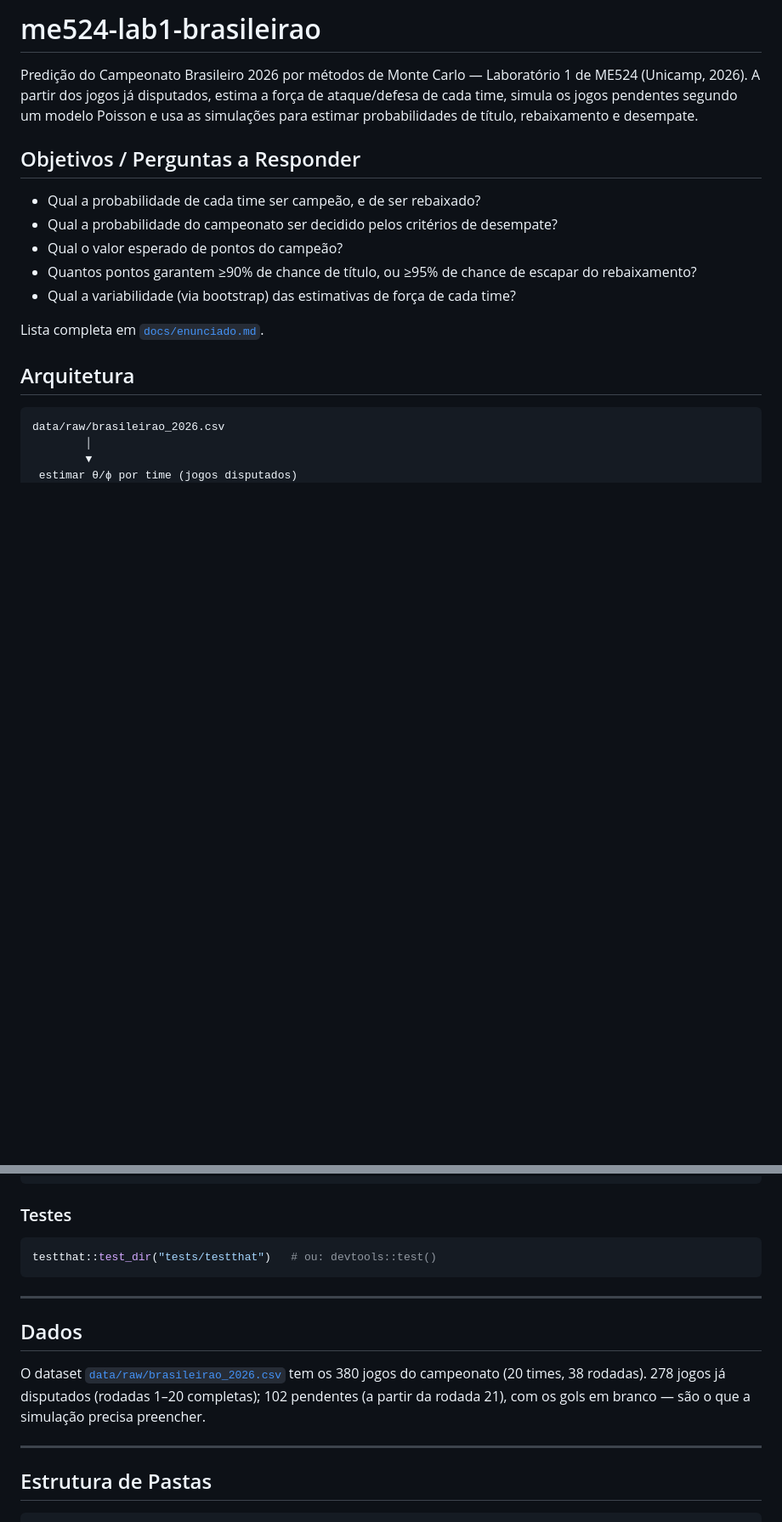
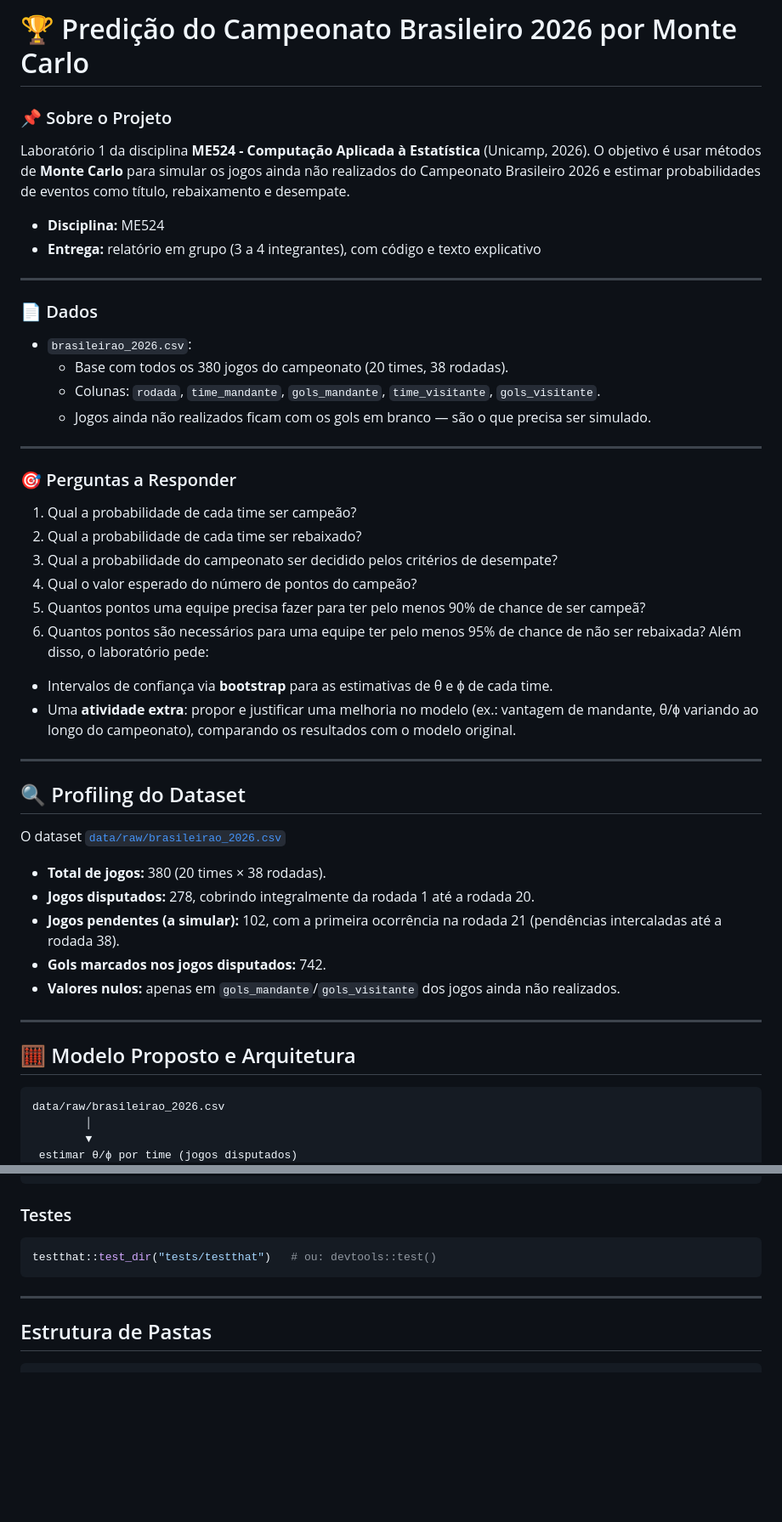
Before and after one commit to AFurlanTeixeira/Campeonato-Brasileiro-2026-por-Monte-Carlo, a Markdown page: README.md, 2 parts joined by grey strips. Shown at 85% size. Rendered like a GitHub page; blank space fills up the shorter version.

Commit message:
docs: reestrutura README com seções de profiling, roteiro e checklist
Substitui o README anterior pela versão do grupo com profiling do
dataset, roteiro de execução e checklist de entregas do laboratório.

````diff
--- a/README.md
+++ b/README.md
@@ -1,18 +1,49 @@
-# me524-lab1-brasileirao
+# 🏆 Predição do Campeonato Brasileiro 2026 por Monte Carlo
 
-Predição do Campeonato Brasileiro 2026 por métodos de Monte Carlo — Laboratório 1 de ME524 (Unicamp, 2026). A partir dos jogos já disputados, estima a força de ataque/defesa de cada time, simula os jogos pendentes segundo um modelo Poisson e usa as simulações para estimar probabilidades de título, rebaixamento e desempate.
+### 📌 Sobre o Projeto
 
-## Objetivos / Perguntas a Responder
+Laboratório 1 da disciplina **ME524 - Computação Aplicada à Estatística** (Unicamp, 2026). O objetivo é usar métodos de **Monte Carlo** para simular os jogos ainda não realizados do Campeonato Brasileiro 2026 e estimar probabilidades de eventos como título, rebaixamento e desempate.
 
-* Qual a probabilidade de cada time ser campeão, e de ser rebaixado?
-* Qual a probabilidade do campeonato ser decidido pelos critérios de desempate?
-* Qual o valor esperado de pontos do campeão?
-* Quantos pontos garantem ≥90% de chance de título, ou ≥95% de chance de escapar do rebaixamento?
-* Qual a variabilidade (via bootstrap) das estimativas de força de cada time?
+- **Disciplina:** ME524
+- **Entrega:** relatório em grupo (3 a 4 integrantes), com código e texto explicativo
 
-Lista completa em [`docs/enunciado.md`](docs/enunciado.md).
+---
 
-## Arquitetura
+### 📄 Dados
+- `brasileirao_2026.csv`:
+    - Base com todos os 380 jogos do campeonato (20 times, 38 rodadas).
+    - Colunas: `rodada`, `time_mandante`, `gols_mandante`, `time_visitante`, `gols_visitante`.
+    - Jogos ainda não realizados ficam com os gols em branco — são o que precisa ser simulado.
+
+---
+
+### 🎯 Perguntas a Responder
+
+1. Qual a probabilidade de cada time ser campeão?
+2. Qual a probabilidade de cada time ser rebaixado?
+3. Qual a probabilidade do campeonato ser decidido pelos critérios de desempate?
+4. Qual o valor esperado do número de pontos do campeão?
+5. Quantos pontos uma equipe precisa fazer para ter pelo menos 90% de chance de ser campeã?
+6. Quantos pontos são necessários para uma equipe ter pelo menos 95% de chance de não ser rebaixada?
+Além disso, o laboratório pede:
+- Intervalos de confiança via **bootstrap** para as estimativas de θ e ϕ de cada time.
+- Uma **atividade extra**: propor e justificar uma melhoria no modelo (ex.: vantagem de mandante, θ/ϕ variando ao longo do campeonato), comparando os resultados com o modelo original.
+
+---
+
+## 🔍 Profiling do Dataset
+
+O dataset [`data/raw/brasileirao_2026.csv`](data/raw/brasileirao_2026.csv)
+- **Total de jogos:** 380 (20 times × 38 rodadas).
+- **Jogos disputados:** 278, cobrindo integralmente da rodada 1 até a rodada 20.
+- **Jogos pendentes (a simular):** 102, com a primeira ocorrência na rodada 21 (pendências intercaladas até a rodada 38).
+- **Gols marcados nos jogos disputados:** 742.
+- **Valores nulos:** apenas em `gols_mandante`/`gols_visitante` dos jogos ainda não realizados.
+
+---
+
+
+## 🧮 Modelo Proposto e Arquitetura
 
 ```
 data/raw/brasileirao_2026.csv
@@ -74,12 +105,6 @@ testthat::test_dir("tests/testthat")   # ou: devtools::test()
 
 ---
 
-## Dados
-
-O dataset [`data/raw/brasileirao_2026.csv`](data/raw/brasileirao_2026.csv) tem os 380 jogos do campeonato (20 times, 38 rodadas). 278 jogos já disputados (rodadas 1–20 completas); 102 pendentes (a partir da rodada 21), com os gols em branco — são o que a simulação precisa preencher.
-
----
-
 ## Estrutura de Pastas
 
 ```
````
Also changed, not shown: other parts of README.md (+28 -0 lines).
